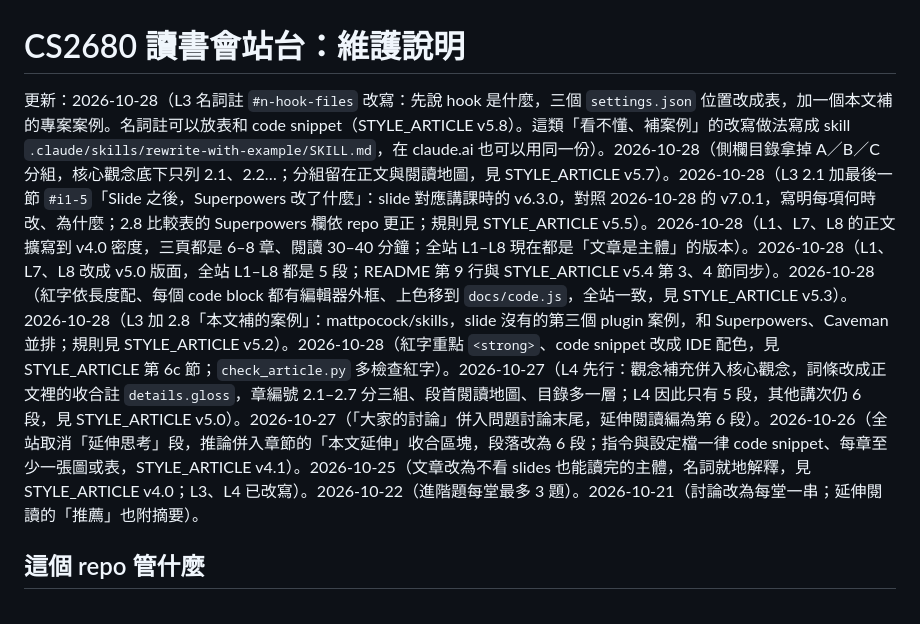
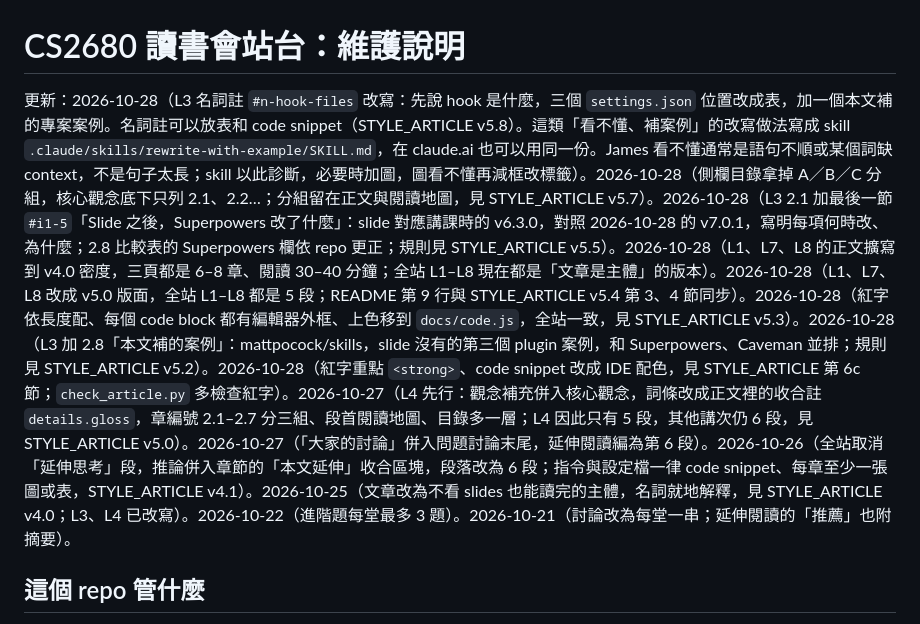
Before and after one commit to chihmingyang/cs2680, a Markdown page: guide/README.md, the part around the change. GitHub-like rendering.

Commit message:
rewrite-with-example skill：診斷改成語句不順／詞缺 context，加圖解規則與「圖也看不懂」的改法；不以 STE 短句為目標
Co-Authored-By: Claude Fable 5.1 <noreply@anthropic.com>
Claude-Session: https://claude.ai/code/session_013XjBx728oHfs8sh1dTUNdr

```diff
--- a/guide/README.md
+++ b/guide/README.md
@@ -1,6 +1,6 @@
 # CS2680 讀書會站台：維護說明
 
-更新：2026-10-28（L3 名詞註 `#n-hook-files` 改寫：先說 hook 是什麼，三個 `settings.json` 位置改成表，加一個本文補的專案案例。名詞註可以放表和 code snippet（STYLE_ARTICLE v5.8）。這類「看不懂、補案例」的改寫做法寫成 skill `.claude/skills/rewrite-with-example/SKILL.md`，在 claude.ai 也可以用同一份）。2026-10-28（側欄目錄拿掉 A／B／C 分組，核心觀念底下只列 2.1、2.2…；分組留在正文與閱讀地圖，見 STYLE_ARTICLE v5.7）。2026-10-28（L3 2.1 加最後一節 `#i1-5`「Slide 之後，Superpowers 改了什麼」：slide 對應講課時的 v6.3.0，對照 2026-10-28 的 v7.0.1，寫明每項何時改、為什麼；2.8 比較表的 Superpowers 欄依 repo 更正；規則見 STYLE_ARTICLE v5.5）。2026-10-28（L1、L7、L8 的正文擴寫到 v4.0 密度，三頁都是 6–8 章、閱讀 30–40 分鐘；全站 L1–L8 現在都是「文章是主體」的版本）。2026-10-28（L1、L7、L8 改成 v5.0 版面，全站 L1–L8 都是 5 段；README 第 9 行與 STYLE_ARTICLE v5.4 第 3、4 節同步）。2026-10-28（紅字依長度配、每個 code block 都有編輯器外框、上色移到 `docs/code.js`，全站一致，見 STYLE_ARTICLE v5.3）。2026-10-28（L3 加 2.8「本文補的案例」：mattpocock/skills，slide 沒有的第三個 plugin 案例，和 Superpowers、Caveman 並排；規則見 STYLE_ARTICLE v5.2）。2026-10-28（紅字重點 `<strong>`、code snippet 改成 IDE 配色，見 STYLE_ARTICLE 第 6c 節；`check_article.py` 多檢查紅字）。2026-10-27（L4 先行：觀念補充併入核心觀念，詞條改成正文裡的收合註 `details.gloss`，章編號 2.1–2.7 分三組、段首閱讀地圖、目錄多一層；L4 因此只有 5 段，其他講次仍 6 段，見 STYLE_ARTICLE v5.0）。2026-10-27（「大家的討論」併入問題討論末尾，延伸閱讀編為第 6 段）。2026-10-26（全站取消「延伸思考」段，推論併入章節的「本文延伸」收合區塊，段落改為 6 段；指令與設定檔一律 code snippet、每章至少一張圖或表，STYLE_ARTICLE v4.1）。2026-10-25（文章改為不看 slides 也能讀完的主體，名詞就地解釋，見 STYLE_ARTICLE v4.0；L3、L4 已改寫）。2026-10-22（進階題每堂最多 3 題）。2026-10-21（討論改為每堂一串；延伸閱讀的「推薦」也附摘要）。
+更新：2026-10-28（L3 名詞註 `#n-hook-files` 改寫：先說 hook 是什麼，三個 `settings.json` 位置改成表，加一個本文補的專案案例。名詞註可以放表和 code snippet（STYLE_ARTICLE v5.8）。這類「看不懂、補案例」的改寫做法寫成 skill `.claude/skills/rewrite-with-example/SKILL.md`，在 claude.ai 也可以用同一份。James 看不懂通常是語句不順或某個詞缺 context，不是句子太長；skill 以此診斷，必要時加圖，圖看不懂再減框改標籤）。2026-10-28（側欄目錄拿掉 A／B／C 分組，核心觀念底下只列 2.1、2.2…；分組留在正文與閱讀地圖，見 STYLE_ARTICLE v5.7）。2026-10-28（L3 2.1 加最後一節 `#i1-5`「Slide 之後，Superpowers 改了什麼」：slide 對應講課時的 v6.3.0，對照 2026-10-28 的 v7.0.1，寫明每項何時改、為什麼；2.8 比較表的 Superpowers 欄依 repo 更正；規則見 STYLE_ARTICLE v5.5）。2026-10-28（L1、L7、L8 的正文擴寫到 v4.0 密度，三頁都是 6–8 章、閱讀 30–40 分鐘；全站 L1–L8 現在都是「文章是主體」的版本）。2026-10-28（L1、L7、L8 改成 v5.0 版面，全站 L1–L8 都是 5 段；README 第 9 行與 STYLE_ARTICLE v5.4 第 3、4 節同步）。2026-10-28（紅字依長度配、每個 code block 都有編輯器外框、上色移到 `docs/code.js`，全站一致，見 STYLE_ARTICLE v5.3）。2026-10-28（L3 加 2.8「本文補的案例」：mattpocock/skills，slide 沒有的第三個 plugin 案例，和 Superpowers、Caveman 並排；規則見 STYLE_ARTICLE v5.2）。2026-10-28（紅字重點 `<strong>`、code snippet 改成 IDE 配色，見 STYLE_ARTICLE 第 6c 節；`check_article.py` 多檢查紅字）。2026-10-27（L4 先行：觀念補充併入核心觀念，詞條改成正文裡的收合註 `details.gloss`，章編號 2.1–2.7 分三組、段首閱讀地圖、目錄多一層；L4 因此只有 5 段，其他講次仍 6 段，見 STYLE_ARTICLE v5.0）。2026-10-27（「大家的討論」併入問題討論末尾，延伸閱讀編為第 6 段）。2026-10-26（全站取消「延伸思考」段，推論併入章節的「本文延伸」收合區塊，段落改為 6 段；指令與設定檔一律 code snippet、每章至少一張圖或表，STYLE_ARTICLE v4.1）。2026-10-25（文章改為不看 slides 也能讀完的主體，名詞就地解釋，見 STYLE_ARTICLE v4.0；L3、L4 已改寫）。2026-10-22（進階題每堂最多 3 題）。2026-10-21（討論改為每堂一串；延伸閱讀的「推薦」也附摘要）。
 
 ## 這個 repo 管什麼
 
```
Also changed, not shown: 1 other file.
